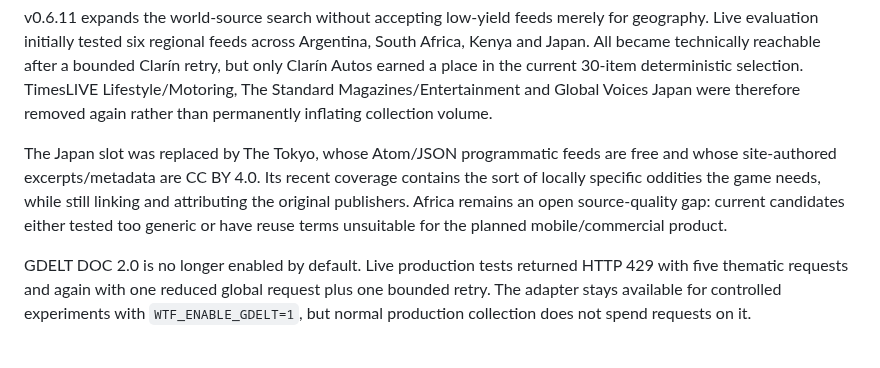
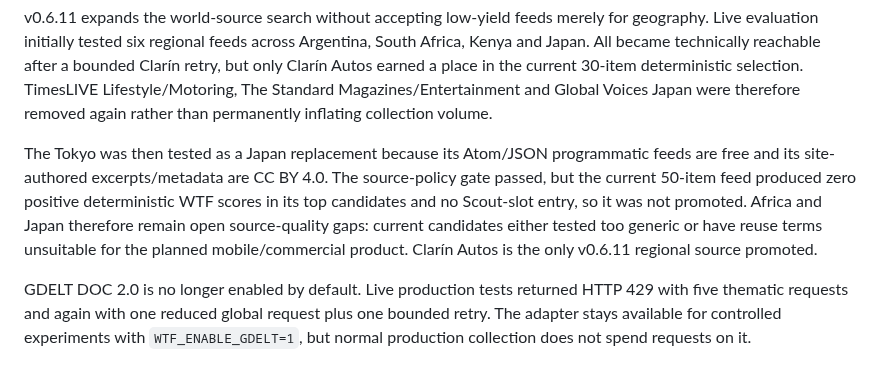
Before and after one commit to balderidavide81-hue/wtf-engine, a Markdown page: docs/SOURCE_EXPANSION_V06.md, the part around the change. Drawn GitHub-style.

Commit message:
docs: finalize v0.6.11 regional source outcome [skip ci]

```diff
--- a/docs/SOURCE_EXPANSION_V06.md
+++ b/docs/SOURCE_EXPANSION_V06.md
@@ -64,11 +64,12 @@ the current 30-item deterministic selection. TimesLIVE Lifestyle/Motoring, The S
 Magazines/Entertainment and Global Voices Japan were therefore removed again rather than permanently
 inflating collection volume.
 
-The Japan slot was replaced by The Tokyo, whose Atom/JSON programmatic feeds are free and whose
-site-authored excerpts/metadata are CC BY 4.0. Its recent coverage contains the sort of locally specific
-oddities the game needs, while still linking and attributing the original publishers. Africa remains an
-open source-quality gap: current candidates either tested too generic or have reuse terms unsuitable for
-the planned mobile/commercial product.
+The Tokyo was then tested as a Japan replacement because its Atom/JSON programmatic feeds are free
+and its site-authored excerpts/metadata are CC BY 4.0. The source-policy gate passed, but the current
+50-item feed produced zero positive deterministic WTF scores in its top candidates and no Scout-slot
+entry, so it was not promoted. Africa and Japan therefore remain open source-quality gaps: current
+candidates either tested too generic or have reuse terms unsuitable for the planned mobile/commercial
+product. Clarín Autos is the only v0.6.11 regional source promoted.
 
 GDELT DOC 2.0 is no longer enabled by default. Live production tests returned HTTP 429 with five
 thematic requests and again with one reduced global request plus one bounded retry. The adapter stays
```
